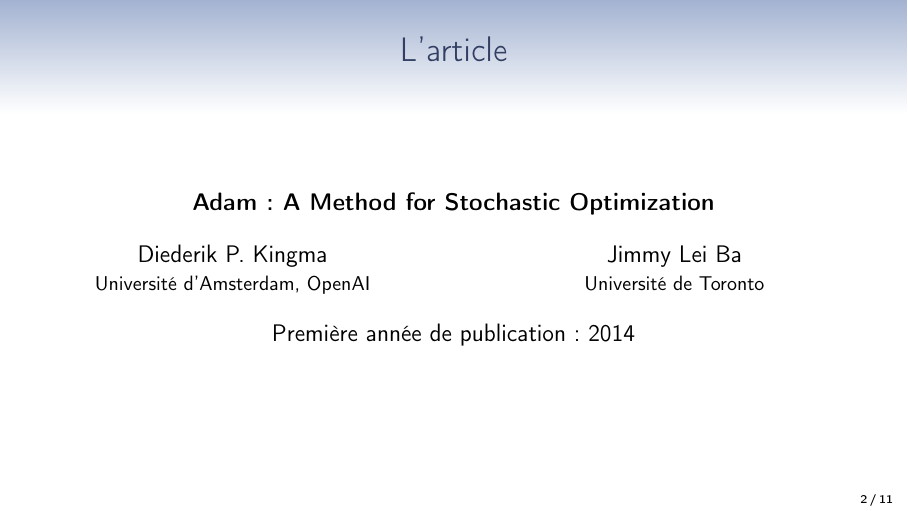
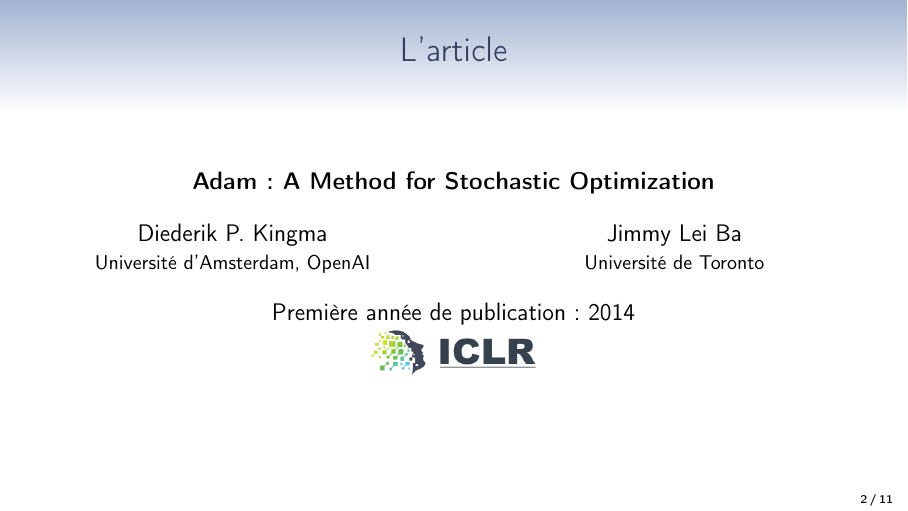
Before and after one commit to Guillaume-BR/Article-ADAM, LaTeX slides (Slides/Adam-slides.tex): page 2 of 15. Compiled offline with pdfLaTeX.

Commit message:
Ajout logo

```diff
--- a/Slides/Adam-slides.tex
+++ b/Slides/Adam-slides.tex
@@ -45,6 +45,8 @@
 \end{multicols}
 
 Première année de publication : 2014
+
+\includegraphics[width=3cm]{ICLR_Logo.png}
 \end{center}
 
 \end{frame}
```
Also changed, not shown: Slides/Adam-slides.pdf, Slides/ICLR_Logo.png (added).
